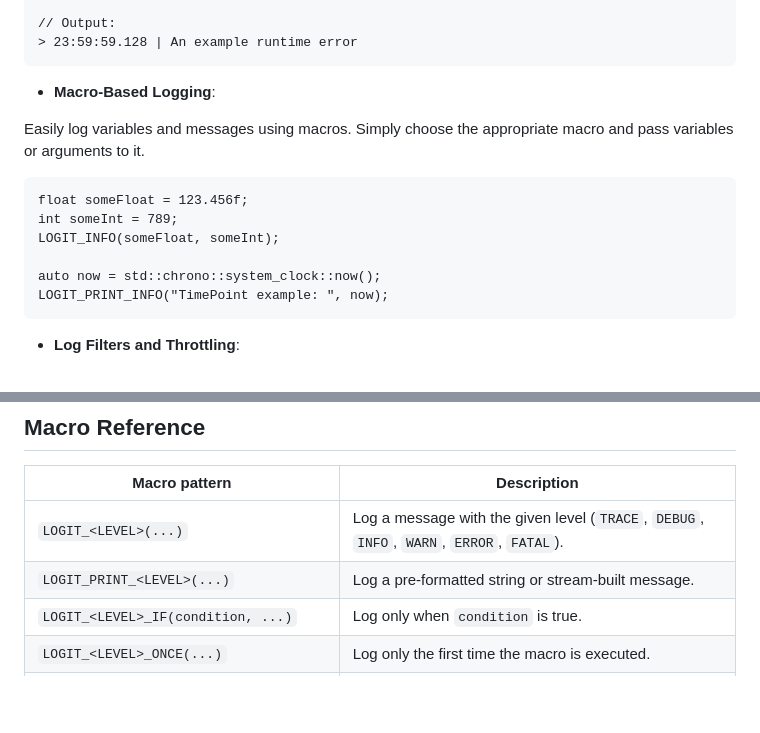
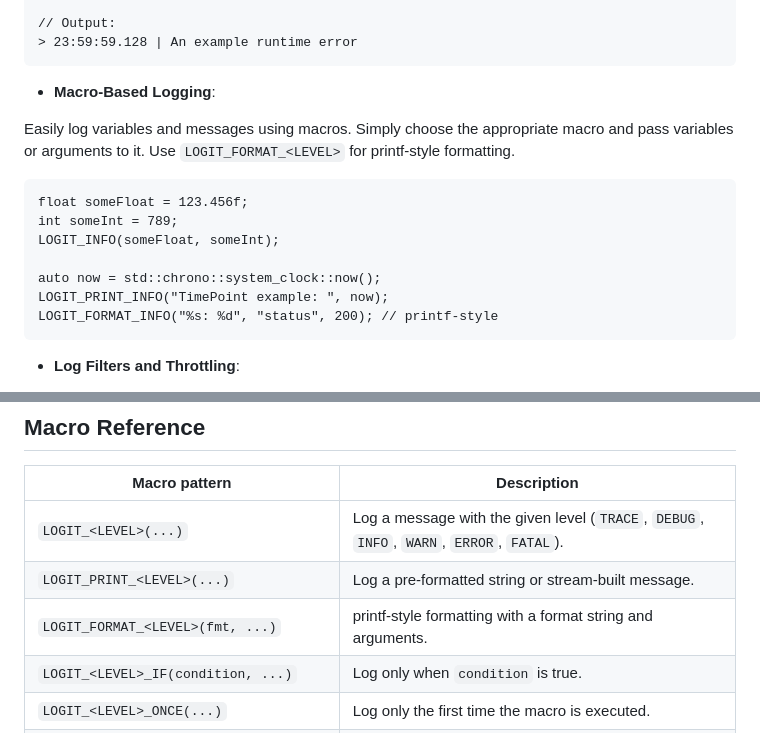
Before and after one commit to NewYaroslav/log-it-cpp, a Markdown page: README.md, 2 parts joined by grey strips. GitHub-like rendering; blank space fills up the shorter version.

````diff
--- a/README.md
+++ b/README.md
@@ -38,9 +38,9 @@ try {
 > 23:59:59.128 | An example runtime error
 ```
 
-- **Macro-Based Logging**:
+ - **Macro-Based Logging**:
 
-Easily log variables and messages using macros. Simply choose the appropriate macro and pass variables or arguments to it.
+Easily log variables and messages using macros. Simply choose the appropriate macro and pass variables or arguments to it. Use `LOGIT_FORMAT_<LEVEL>` for printf-style formatting.
 
 ```
 float someFloat = 123.456f;
@@ -49,6 +49,7 @@ LOGIT_INFO(someFloat, someInt);
 
 auto now = std::chrono::system_clock::now();
 LOGIT_PRINT_INFO("TimePoint example: ", now);
+LOGIT_FORMAT_INFO("%s: %d", "status", 200); // printf-style
 ```
 
 - **Log Filters and Throttling**:
@@ -510,6 +511,7 @@ public:
 | ------------- | ----------- |
 | `LOGIT_<LEVEL>(...)` | Log a message with the given level (`TRACE`, `DEBUG`, `INFO`, `WARN`, `ERROR`, `FATAL`). |
 | `LOGIT_PRINT_<LEVEL>(...)` | Log a pre-formatted string or stream-built message. |
+| `LOGIT_FORMAT_<LEVEL>(fmt, ...)` | printf-style formatting with a format string and arguments. |
 | `LOGIT_<LEVEL>_IF(condition, ...)` | Log only when `condition` is true. |
 | `LOGIT_<LEVEL>_ONCE(...)` | Log only the first time the macro is executed. |
 | `LOGIT_<LEVEL>_EVERY_N(n, ...)` | Log on every `n`th invocation. |
````
Also changed, not shown: README-RU.md (+3 -1 lines).
